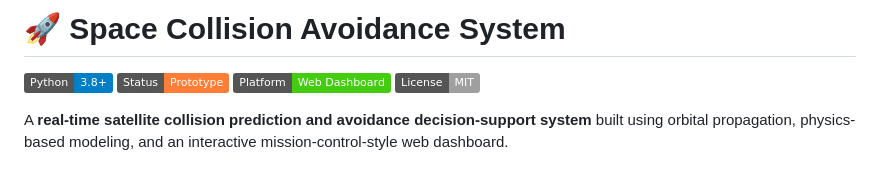
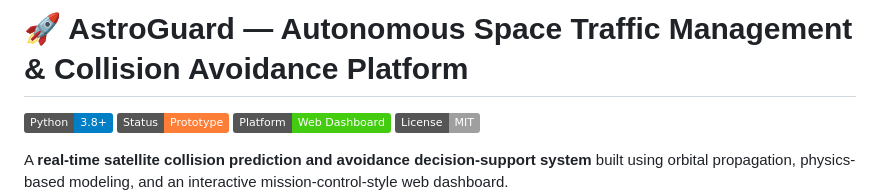
Before and after one commit to SahinS14/protoverse, a Markdown page: README.md, the part around the change. Rendered like a GitHub page; badges without logos; blank space fills up the shorter version.

```diff
--- a/README.md
+++ b/README.md
@@ -1,4 +1,4 @@
-# 🚀 Space Collision Avoidance System
+# 🚀 AstroGuard — Autonomous Space Traffic Management & Collision Avoidance Platform
 
 ![Python](https://img.shields.io/badge/Python-3.8%2B-blue)
 ![Status](https://img.shields.io/badge/Status-Prototype-orange)
```
